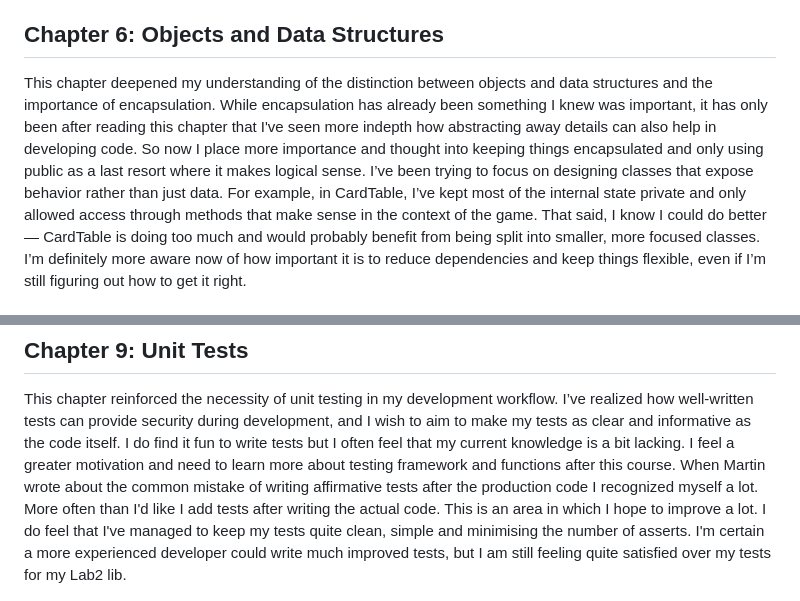
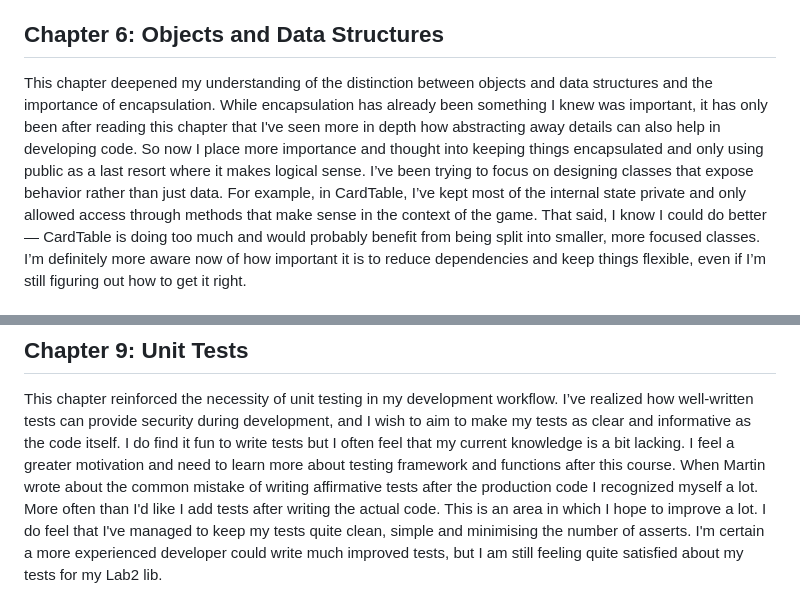
Before and after one commit to kkwydragonflame/kille_card_game, a Markdown page: reflection.md, 2 parts joined by grey strips. Rendered like a GitHub page.

Commit message:
Fix language error in reflection doc.

```diff
--- a/reflection.md
+++ b/reflection.md
@@ -31,7 +31,7 @@ I have taken to heart the ordering of methods, and am keeping The Newspaper Meta
 *Before I would put setters and getters highest in the class. Now I place the most relevant method at the top and the least relevant methods at the bottom, and placing the calling method above its helper methods.*
 
 ## Chapter 6: Objects and Data Structures
-This chapter deepened my understanding of the distinction between objects and data structures and the importance of encapsulation. While encapsulation has already been something I knew was important, it has only been after reading this chapter that I've seen more indepth how abstracting away details can also help in developing code. So now I place more importance and thought into keeping things encapsulated and only using public as a last resort where it makes logical sense.
+This chapter deepened my understanding of the distinction between objects and data structures and the importance of encapsulation. While encapsulation has already been something I knew was important, it has only been after reading this chapter that I've seen more in depth how abstracting away details can also help in developing code. So now I place more importance and thought into keeping things encapsulated and only using public as a last resort where it makes logical sense.
 I’ve been trying to focus on designing classes that expose behavior rather than just data. For example, in CardTable, I’ve kept most of the internal state private and only allowed access through methods that make sense in the context of the game. That said, I know I could do better — CardTable is doing too much and would probably benefit from being split into smaller, more focused classes. I’m definitely more aware now of how important it is to reduce dependencies and keep things flexible, even if I’m still figuring out how to get it right.
 
 ## Chapter 7: Error Handling
@@ -48,7 +48,7 @@ I originally used readline for user input, but it caused a chain of async calls
 ## Chapter 9: Unit Tests
 This chapter reinforced the necessity of unit testing in my development workflow. I’ve realized how well-written tests can provide security during development, and I wish to aim to make my tests as clear and informative as the code itself. I do find it fun to write tests but I often feel that my current knowledge is a bit lacking. I feel a greater motivation and need to learn more about testing framework and functions after this course.
 When Martin wrote about the common mistake of writing affirmative tests after the production code I recognized myself a lot. More often than I'd like I add tests after writing the actual code. This is an area in which I hope to improve a lot.
-I do feel that I've managed to keep my tests quite clean, simple and minimising the number of asserts. I'm certain a more experienced developer could write much improved tests, but I am still feeling quite satisfied over my tests for my Lab2 lib.
+I do feel that I've managed to keep my tests quite clean, simple and minimising the number of asserts. I'm certain a more experienced developer could write much improved tests, but I am still feeling quite satisfied about my tests for my Lab2 lib.
 
 ![testing_screenshot](./screenshots/testing_screenshot.png)
 
```
